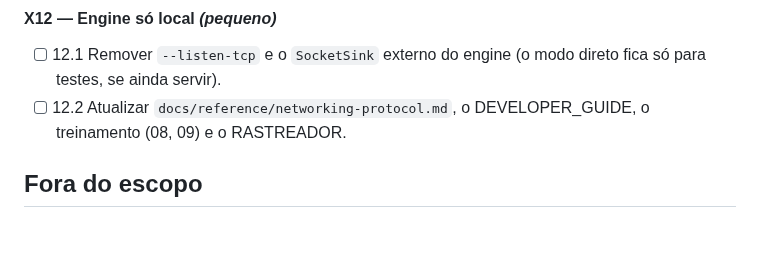
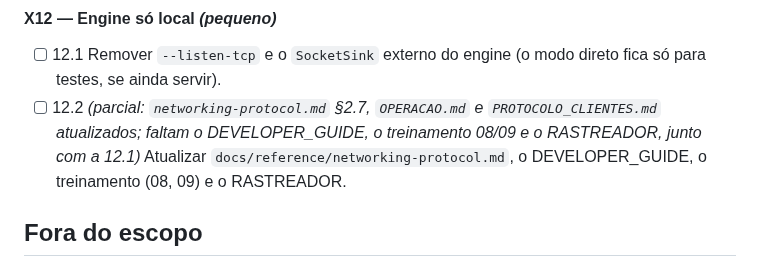
Before and after one commit to sergioleal/moDb, a Markdown page: docs-process/PLANO_PROXY.md, the part around the change. Rendered like a GitHub page; blank space fills up the shorter version.

```diff
--- a/docs-process/PLANO_PROXY.md
+++ b/docs-process/PLANO_PROXY.md
@@ -156,7 +156,7 @@ Escolhas (2026-09-28):
 
 - [ ] 12.1 Remover `--listen-tcp` e o `SocketSink` externo do engine (o modo
   direto fica só para testes, se ainda servir).
-- [ ] 12.2 Atualizar `docs/reference/networking-protocol.md`, o DEVELOPER_GUIDE,
+- [ ] 12.2 *(parcial: `networking-protocol.md` §2.7, `OPERACAO.md` e `PROTOCOLO_CLIENTES.md` atualizados; faltam o DEVELOPER_GUIDE, o treinamento 08/09 e o RASTREADOR, junto com a 12.1)* Atualizar `docs/reference/networking-protocol.md`, o DEVELOPER_GUIDE,
   o treinamento (08, 09) e o RASTREADOR.
 
 ## Fora do escopo
```
Also changed, not shown: docs/decisions/ADR-028-proxy-de-acesso-remoto.md (+23 -1 lines), docs/reference/networking-protocol.md (+44 -1 lines).
